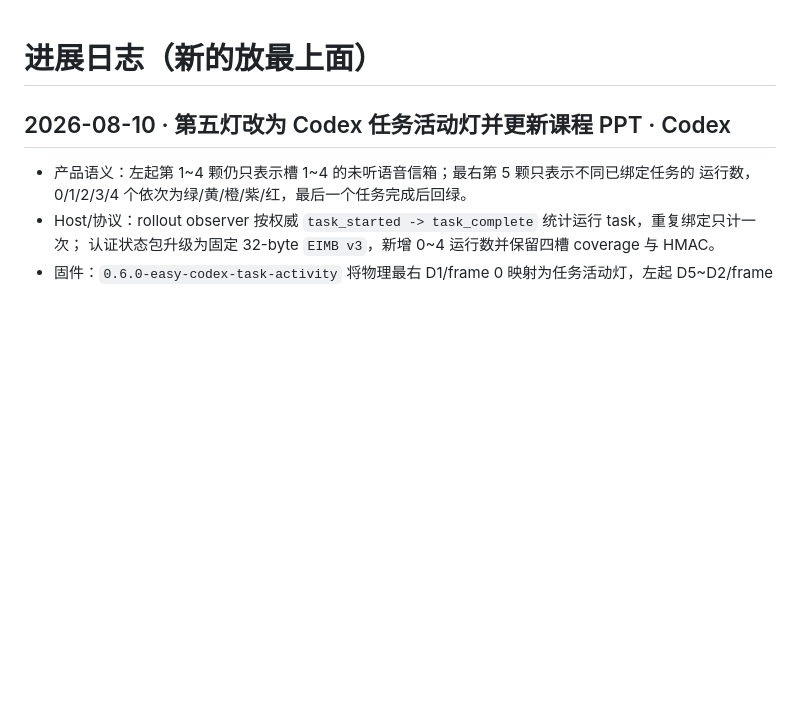
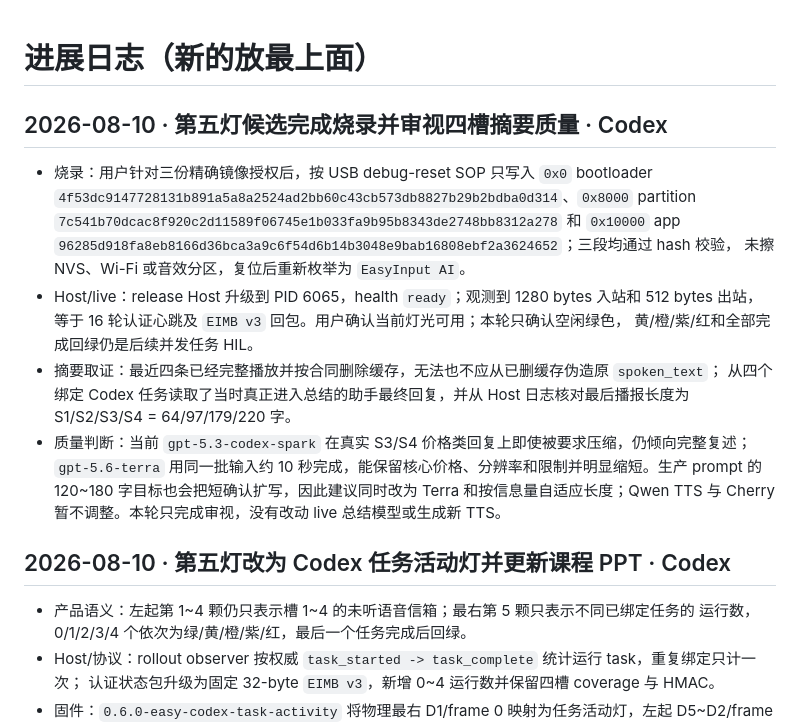
Before and after one commit to Larkspur-Wang/Codex_Keyboard, a Markdown page: flow/进展.md, the part around the change. Rendered like a GitHub page; blank space fills up the shorter version.

Commit message:
docs: record fifth LED deployment and summary audit

```diff
--- a/flow/进展.md
+++ b/flow/进展.md
@@ -1,4 +1,22 @@
 # 进展日志（新的放最上面）
+
+## 2026-08-10 · 第五灯候选完成烧录并审视四槽摘要质量 · Codex
+
+- 烧录：用户针对三份精确镜像授权后，按 USB debug-reset SOP 只写入 `0x0` bootloader
+  `4f53dc9147728131b891a5a8a2524ad2bb60c43cb573db8827b29b2bdba0d314`、`0x8000` partition
+  `7c541b70dcac8f920c2d11589f06745e1b033fa9b95b8343de2748bb8312a278` 和 `0x10000` app
+  `96285d918fa8eb8166d36bca3a9c6f54d6b14b3048e9bab16808ebf2a3624652`；三段均通过 hash 校验，
+  未擦 NVS、Wi-Fi 或音效分区，复位后重新枚举为 `EasyInput AI`。
+- Host/live：release Host 升级到 PID 6065，health `ready`；观测到 1280 bytes 入站和 512 bytes
+  出站，等于 16 轮认证心跳及 `EIMB v3` 回包。用户确认当前灯光可用；本轮只确认空闲绿色，
+  黄/橙/紫/红和全部完成回绿仍是后续并发任务 HIL。
+- 摘要取证：最近四条已经完整播放并按合同删除缓存，无法也不应从已删缓存伪造原 `spoken_text`；
+  从四个绑定 Codex 任务读取了当时真正进入总结的助手最终回复，并从 Host 日志核对最后播报长度为
+  S1/S2/S3/S4 = 64/97/179/220 字。
+- 质量判断：当前 `gpt-5.3-codex-spark` 在真实 S3/S4 价格类回复上即使被要求压缩，仍倾向完整复述；
+  `gpt-5.6-terra` 用同一批输入约 10 秒完成，能保留核心价格、分辨率和限制并明显缩短。生产 prompt 的
+  120~180 字目标也会把短确认扩写，因此建议同时改为 Terra 和按信息量自适应长度；Qwen TTS 与 Cherry
+  暂不调整。本轮只完成审视，没有改动 live 总结模型或生成新 TTS。
 
 ## 2026-08-10 · 第五灯改为 Codex 任务活动灯并更新课程 PPT · Codex
 
```
